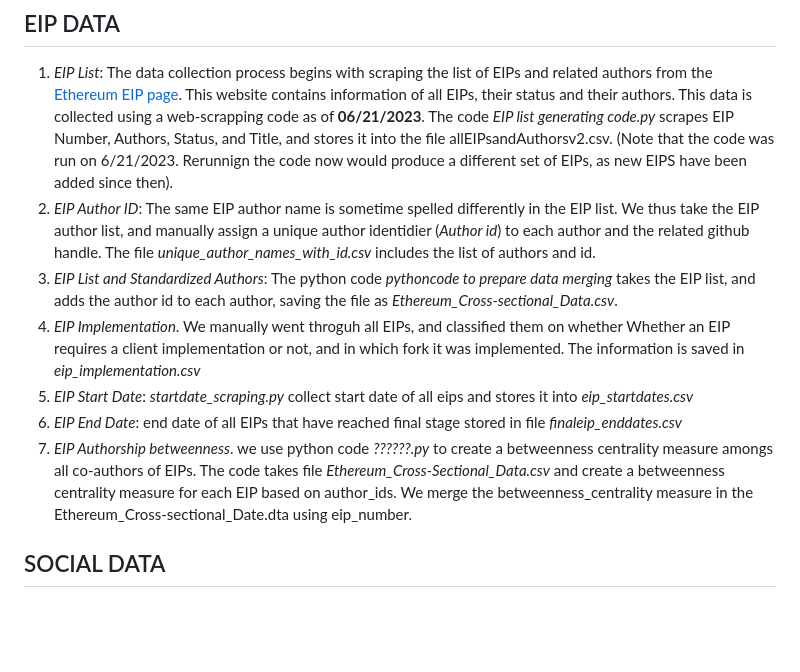
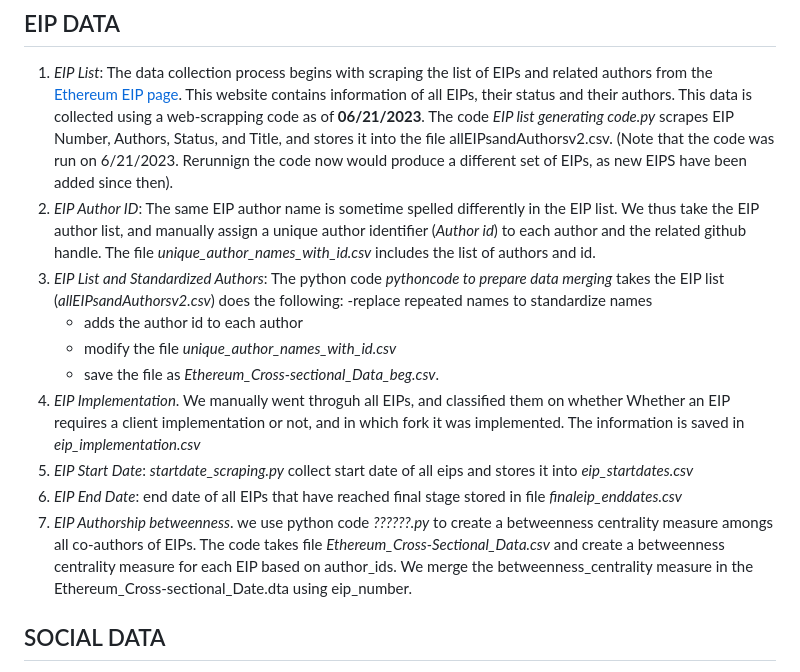
Before and after one commit to Fintech-Research-Lab/Ethereum_Governance_Project, a Markdown page: README.md, the part around the change. GitHub-like rendering; blank space fills up the shorter version.

```diff
--- a/README.md
+++ b/README.md
@@ -4,12 +4,16 @@ This document describes how to replicate the data and the results of the paper "
 
 ## EIP DATA
 1. *EIP List*: The data collection process begins with scraping the list of EIPs and related authors from the [Ethereum EIP page](https://eips.ethereum.org/all). This website contains information of all EIPs, their status and their authors. This data is collected using a web-scrapping code as of **06/21/2023**. The code *EIP list generating code.py* scrapes EIP Number, Authors, Status, and Title, and stores it into the file allEIPsandAuthorsv2.csv. (Note that the code was run on 6/21/2023. Rerunnign the code now would produce a different set of EIPs, as new EIPS have been added since then).
-2. *EIP Author ID*: The same EIP author name is sometime spelled differently in the EIP list. We thus take the EIP author list, and manually assign a unique author identidier (*Author id*) to each author and the related github handle. The file *unique_author_names_with_id.csv* includes the list of authors and id.
-3. *EIP List and Standardized Authors*: The python code *pythoncode to prepare data merging* takes the EIP list, and adds the author id to each author, saving the file as *Ethereum_Cross-sectional_Data.csv*.
-4. *EIP Implementation*. We manually went throguh all EIPs, and classified them on whether Whether an EIP requires a client implementation or not, and in which fork it was implemented. The information is saved in *eip_implementation.csv*
-5. *EIP Start Date*: *startdate_scraping.py* collect start date of all eips and stores it into *eip_startdates.csv*
-6. *EIP End Date*: end date of all EIPs that have reached final stage stored in file *finaleip_enddates.csv*
-7. *EIP Authorship betweenness*. we use python code *??????.py* to create a betweenness centrality measure amongs all co-authors of EIPs. The code takes file *Ethereum_Cross-Sectional_Data.csv* and create a betweenness centrality measure for each EIP based on author_ids. We merge the betweenness_centrality measure in the Ethereum_Cross-sectional_Date.dta using eip_number.
+2. *EIP Author ID*: The same EIP author name is sometime spelled differently in the EIP list. We thus take the EIP author list, and manually assign a unique author identifier (*Author id*) to each author and the related github handle. The file *unique_author_names_with_id.csv* includes the list of authors and id.
+3. *EIP List and Standardized Authors*: The python code *pythoncode to prepare data merging* takes the EIP list (*allEIPsandAuthorsv2.csv*) does the following:
+   -replace repeated names to standardize names
+   - adds the author id to each author
+   - modify the file *unique_author_names_with_id.csv*
+   - save the file as *Ethereum_Cross-sectional_Data_beg.csv*.
+5. *EIP Implementation*. We manually went throguh all EIPs, and classified them on whether Whether an EIP requires a client implementation or not, and in which fork it was implemented. The information is saved in *eip_implementation.csv*
+6. *EIP Start Date*: *startdate_scraping.py* collect start date of all eips and stores it into *eip_startdates.csv*
+7. *EIP End Date*: end date of all EIPs that have reached final stage stored in file *finaleip_enddates.csv*
+8. *EIP Authorship betweenness*. we use python code *??????.py* to create a betweenness centrality measure amongs all co-authors of EIPs. The code takes file *Ethereum_Cross-Sectional_Data.csv* and create a betweenness centrality measure for each EIP based on author_ids. We merge the betweenness_centrality measure in the Ethereum_Cross-sectional_Date.dta using eip_number.
 
 ## SOCIAL DATA
 8. *Github Followers*: *Github Follower Extract.py* scrapes the github followers for each EIP authors with a github handle. The code generates an interim file which is stored in *author_github_following_raw.csv*. We apply python code *github data reconciliation* to reconcile an older version of this data and match it with author_ids in this code to create a final github data stored in *GitHub_Data.csv*
```
